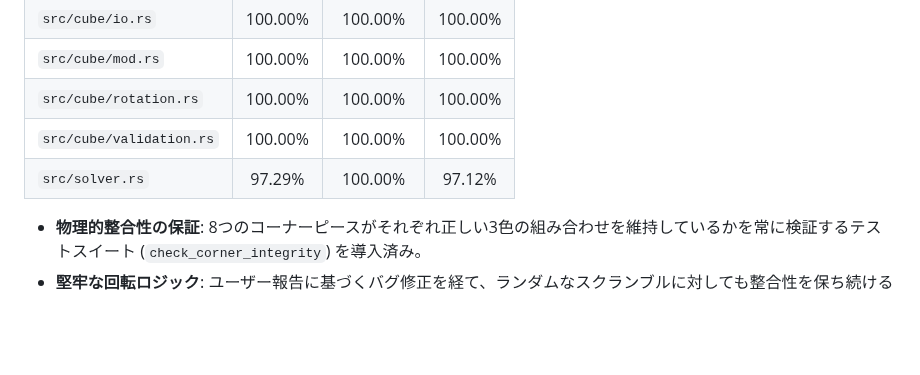
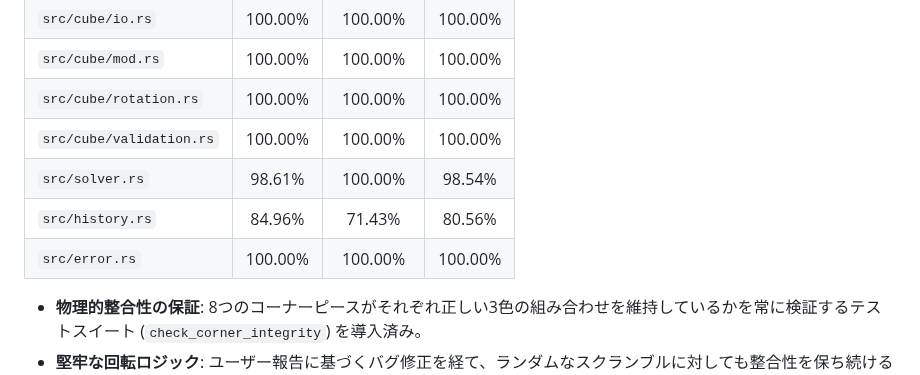
Before and after one commit to katoy/rust-r-cube, a Markdown page: 2x2/README.md, the part around the change. Drawn GitHub-style; blank space fills up the shorter version.

Commit message:
README.md のテストカバレッジ情報を計測結果に基づいて更新

```diff
--- a/2x2/README.md
+++ b/2x2/README.md
@@ -222,7 +222,9 @@ src/
 | `src/cube/mod.rs`        | 100.00% |  100.00%  | 100.00% |
 | `src/cube/rotation.rs`   | 100.00% |  100.00%  | 100.00% |
 | `src/cube/validation.rs` | 100.00% |  100.00%  | 100.00% |
-| `src/solver.rs`          | 97.29%  |  100.00%  | 97.12%  |
+| `src/solver.rs`          | 98.61%  |  100.00%  | 98.54%  |
+| `src/history.rs`         | 84.96%  |  71.43%   | 80.56%  |
+| `src/error.rs`           | 100.00% |  100.00%  | 100.00% |
 
 
 - **物理的整合性の保証**: 8つのコーナーピースがそれぞれ正しい3色の組み合わせを維持しているかを常に検証するテストスイート (`check_corner_integrity`) を導入済み。
```
